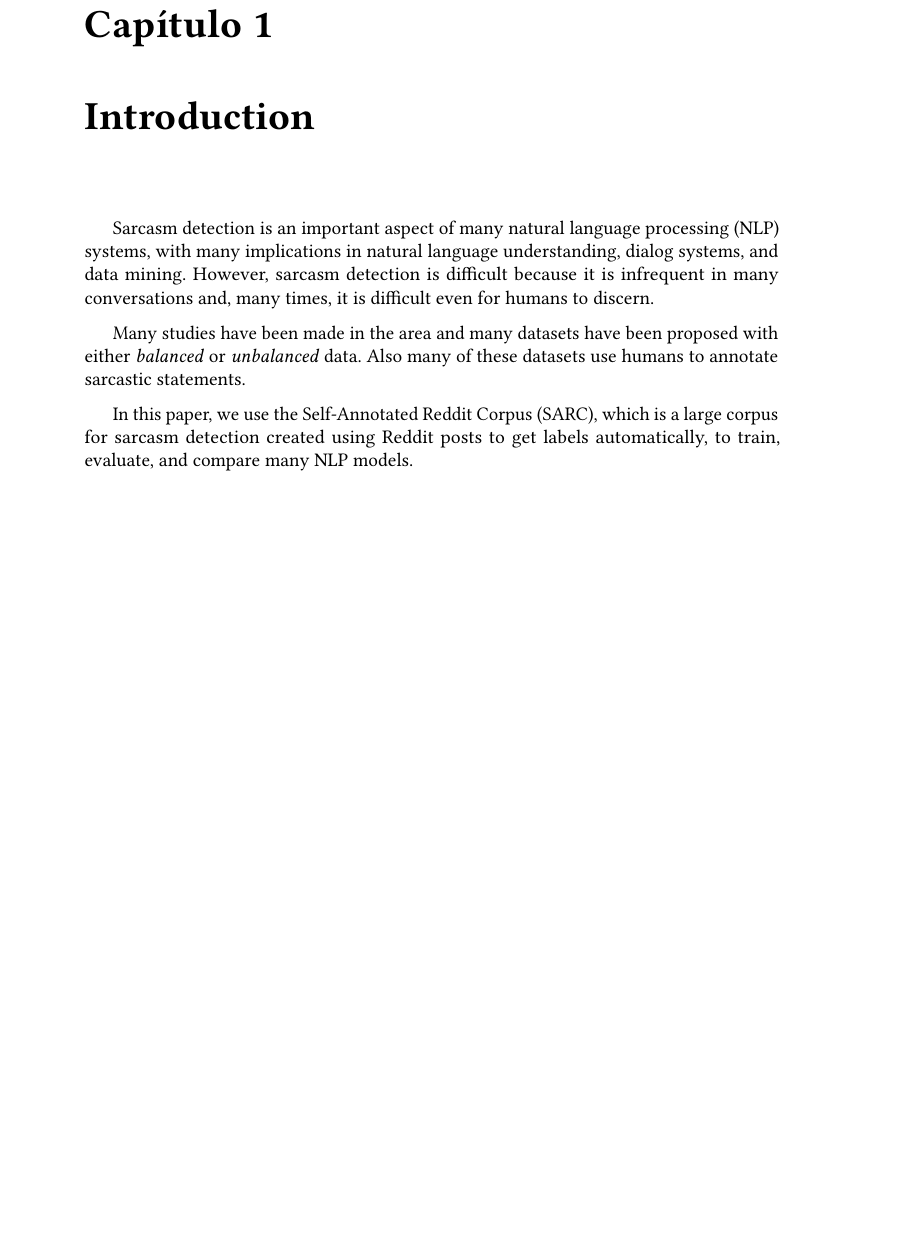
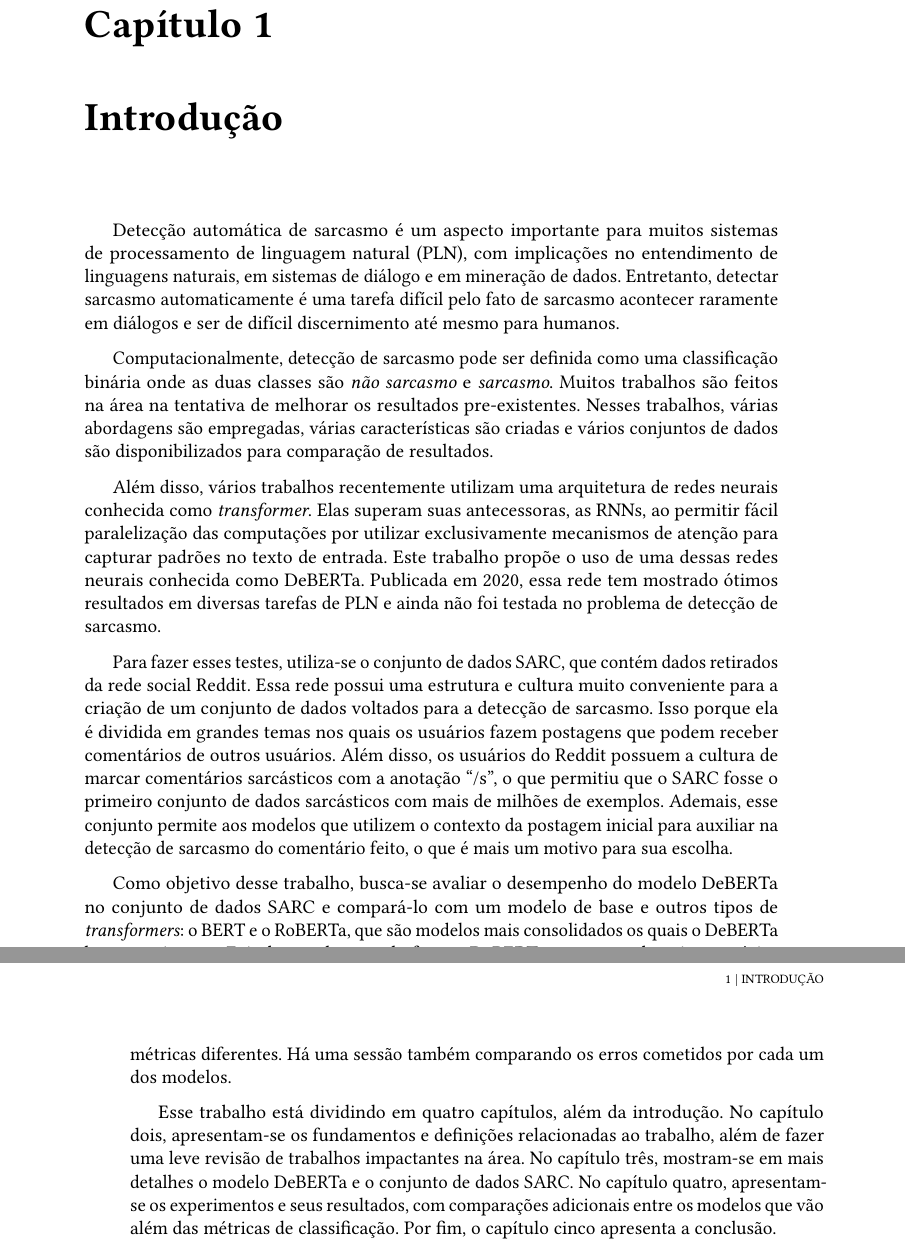
Before and after one commit to Giatroo/TCC, a LaTeX thesis (Monografia/tese.tex, which reads Monografia/conteudo/01-introducao.tex): part of page 13 of 55 before the commit and two parts of pages 13 and 14 of 55 after it, the two joined at a grey line, cut so that both start at the same text, the shorter picture padded with empty space. Compiled offline with pdfLaTeX.

Commit message:
remade introduction in Portuguese

```diff
--- a/Monografia/conteudo/01-introducao.tex
+++ b/Monografia/conteudo/01-introducao.tex
@@ -2,19 +2,53 @@
 
 %%%%%%%%%%%%%%%%%%%%%%%%%%%%%%%%%%%%%%%%%%%%%%%%%%%%%%%%%%%%%%%%%%%%%%%%%%%%%%%%
 
-\chapter{Introduction}%
-\label{cha:introduction}
+\chapter{Introdução}%
+\label{cha:introducao}
 
-Sarcasm detection is an important aspect of many natural language processing
-(NLP) systems, with many implications in natural language understanding, dialog
-systems, and data mining. However, sarcasm detection is difficult because it is
-infrequent in many conversations and, many times, it is difficult even for
-humans to discern.
+Detecção automática de sarcasmo é um aspecto importante para muitos sistemas de
+processamento de linguagem natural (PLN), com implicações no entendimento de
+linguagens naturais, em sistemas de diálogo e em mineração de dados. Entretanto,
+detectar sarcasmo automaticamente é uma tarefa difícil pelo fato de sarcasmo
+acontecer raramente em diálogos e ser de difícil discernimento até mesmo para
+humanos.
 
-Many studies have been made in the area and many datasets have been proposed
-with either \textit{balanced} or \textit{unbalanced} data. Also many of these
-datasets use humans to annotate sarcastic statements.
+Computacionalmente, detecção de sarcasmo pode ser definida como uma
+classificação binária onde as duas classes são \textit{não sarcasmo} e
+\textit{sarcasmo}. Muitos trabalhos são feitos na área na tentativa de melhorar
+os resultados pre-existentes. Nesses trabalhos, várias abordagens são
+empregadas, várias características são criadas e vários conjuntos de dados são
+disponibilizados para comparação de resultados.
 
-In this paper, we use the Self-Annotated Reddit Corpus (SARC), which is a large
-corpus for sarcasm detection created using Reddit posts to get labels
-automatically, to train, evaluate, and compare many NLP models.
+Além disso, vários trabalhos recentemente utilizam uma arquitetura de redes
+neurais conhecida como \textit{transformer}. Elas superam suas antecessoras, as
+RNNs, ao permitir fácil paralelização das computações por utilizar
+exclusivamente mecanismos de atenção para capturar padrões no texto de entrada.
+Este trabalho propõe o uso de uma dessas redes neurais conhecida como DeBERTa.
+Publicada em 2020, essa rede tem mostrado ótimos resultados em diversas tarefas
+de PLN e ainda não foi testada no problema de detecção de sarcasmo.
+
+Para fazer esses testes, utiliza-se o conjunto de dados SARC, que contém dados
+retirados da rede social Reddit. Essa rede possui uma estrutura e cultura muito
+conveniente para a criação de um conjunto de dados voltados para a detecção de
+sarcasmo. Isso porque ela é dividida em grandes temas nos quais os usuários
+fazem postagens que podem receber comentários de outros usuários. Além disso, os
+usuários do Reddit possuem a cultura de marcar comentários sarcásticos com a
+anotação ``/s'', o que permitiu que o SARC fosse o primeiro conjunto de dados
+sarcásticos com mais de milhões de exemplos. Ademais, esse conjunto permite aos
+modelos que utilizem o contexto da postagem inicial para auxiliar na detecção de
+sarcasmo do comentário feito, o que é mais um motivo para sua escolha.
+
+Como objetivo desse trabalho, busca-se avaliar o desempenho do modelo DeBERTa no
+conjunto de dados SARC e compará-lo com um modelo de base e outros tipos de
+\textit{transformers}: o BERT e o RoBERTa, que são modelos mais consolidados os
+quais o DeBERTa busca aprimorar. Foi observado que, de fato, o DeBERTa supera
+os demais em várias métricas diferentes. Há uma sessão também comparando os
+erros cometidos por cada um dos modelos.
+
+Esse trabalho está dividindo em quatro capítulos, além da introdução. No
+capítulo dois, apresentam-se os fundamentos e definições relacionadas ao
+trabalho, além de fazer uma leve revisão de trabalhos impactantes na área. No
+capítulo três, mostram-se em mais detalhes o modelo DeBERTa e o conjunto de dados
+SARC. No capítulo quatro, apresentam-se os experimentos e seus resultados, com
+comparações adicionais entre os modelos que vão além das métricas de
+classificação. Por fim, o capítulo cinco apresenta a conclusão.
```
Also changed, not shown: Monografia/tese.pdf.
